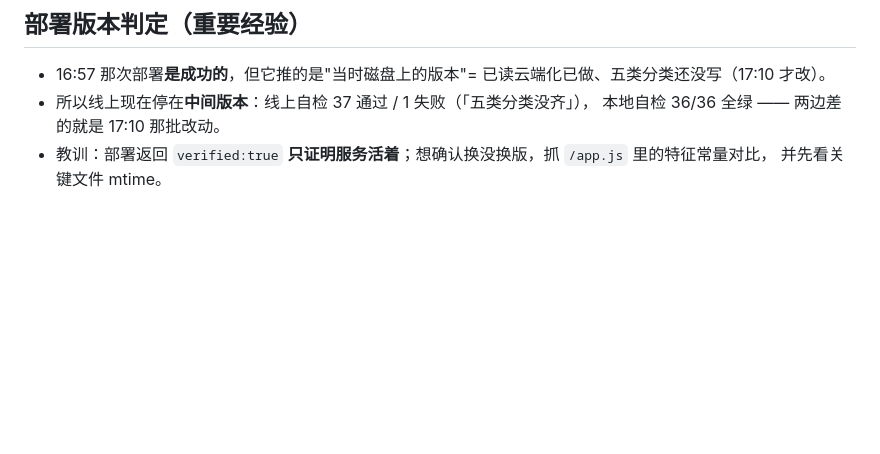
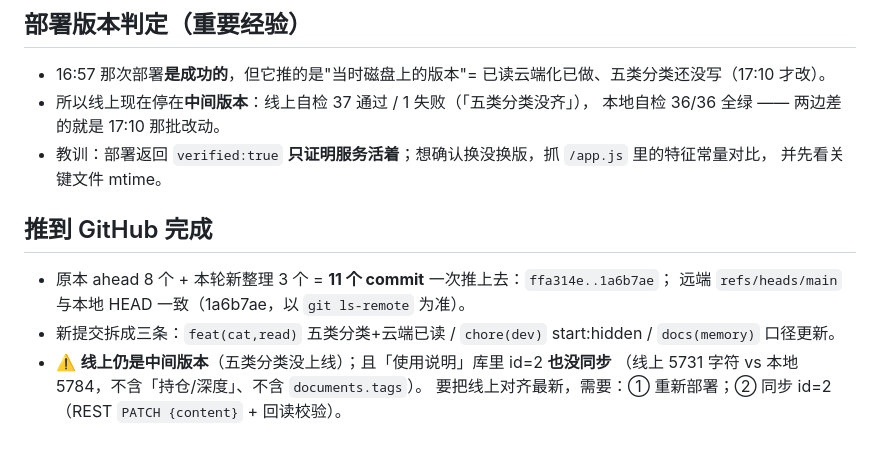
Before and after one commit to yulechen/tranding-news, a Markdown page: .workbuddy/memory/2026-09-27.md, the part around the change. Drawn GitHub-style; blank space fills up the shorter version.

Commit message:
docs(memory): 补记推送完成与线上版本差

```diff
--- a/.workbuddy/memory/2026-09-27.md
+++ b/.workbuddy/memory/2026-09-27.md
@@ -48,3 +48,11 @@
   本地自检 36/36 全绿 —— 两边差的就是 17:10 那批改动。
 - 教训：部署返回 `verified:true` **只证明服务活着**；想确认换没换版，抓 `/app.js` 里的特征常量对比，
   并先看关键文件 mtime。
+
+## 推到 GitHub 完成
+- 原本 ahead 8 个 + 本轮新整理 3 个 = **11 个 commit** 一次推上去：`ffa314e..1a6b7ae`；
+  远端 `refs/heads/main` 与本地 HEAD 一致（1a6b7ae，以 `git ls-remote` 为准）。
+- 新提交拆成三条：`feat(cat,read)` 五类分类+云端已读 / `chore(dev)` start:hidden / `docs(memory)` 口径更新。
+- ⚠️ **线上仍是中间版本**（五类分类没上线）；且「使用说明」库里 id=2 **也没同步**
+  （线上 5731 字符 vs 本地 5784，不含「持仓/深度」、不含 `documents.tags`）。
+  要把线上对齐最新，需要：① 重新部署；② 同步 id=2（REST `PATCH {content}` + 回读校验）。
```
